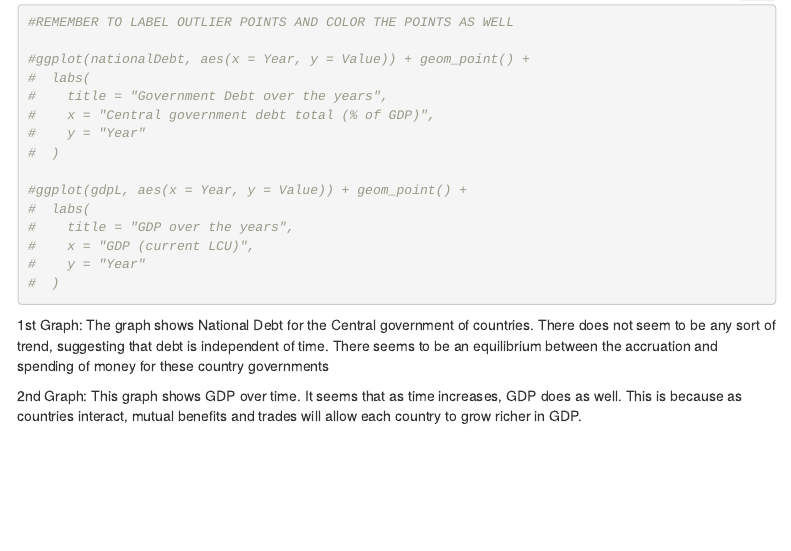
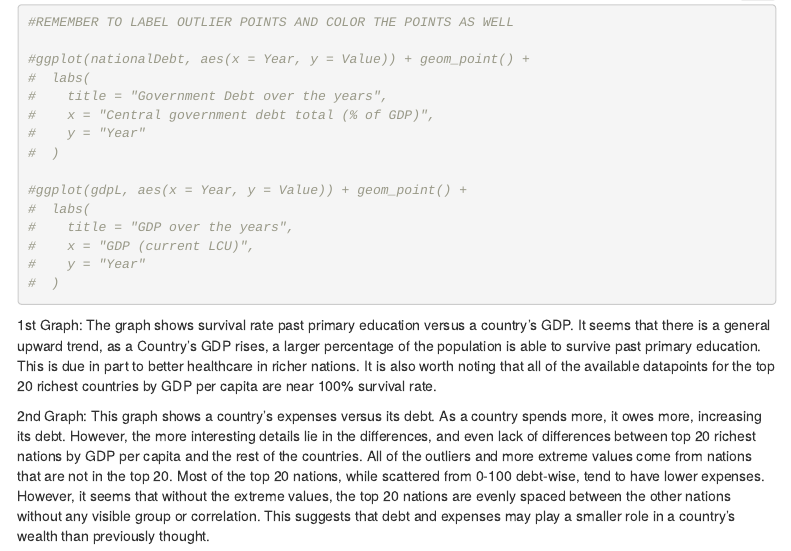
Before and after one commit to mad100141/Group19, an R Markdown document (Johnny.Rmd): the page in a window 1100 px wide, from 4260 px down. Rendered offline with R 4.5, knitr and Pandoc, with nearby package versions; some code elsewhere in the file could not run offline; menus at the side of the page are left out.

Commit message:
added captions for each graph to describe the trends

```diff
--- a/Johnny.Rmd
+++ b/Johnny.Rmd
@@ -141,7 +141,7 @@ ggplot(Variables2, aes(x = Expense, y = Debt, label = ShortName)) + geom_point(a
 
 
 1st Graph:
-The graph shows National Debt for the Central government of countries. There does not seem to be any sort of trend, suggesting that debt is independent of time. There seems to be an equilibrium between the accruation and spending of money for these country governments
+The graph shows survival rate past primary education versus a country's GDP. It seems that there is a general upward trend, as a Country's GDP rises, a larger percentage of the population is able to survive past primary education. This is due in part to better healthcare in richer nations. It is also worth noting that all of the available datapoints for the top 20 richest countries by GDP per capita are near 100% survival rate.
 
 2nd Graph:
-This graph shows GDP over time. It seems that as time increases, GDP does as well. This is because as countries interact, mutual benefits and trades will allow each country to grow richer in GDP.
+This graph shows a country's expenses versus its debt. As a country spends more, it owes more, increasing its debt. However, the more interesting details lie in the differences, and even lack of differences between top 20 richest nations by GDP per capita and the rest of the countries. All of the outliers and more extreme values come from nations that are not in the top 20. Most of the top 20 nations, while scattered from 0-100 debt-wise, tend to have lower expenses. However, it seems that without the extreme values, the top 20 nations are evenly spaced between the other nations without any visible group or correlation. This suggests that debt and expenses may play a smaller role in a country's wealth than previously thought.
```
